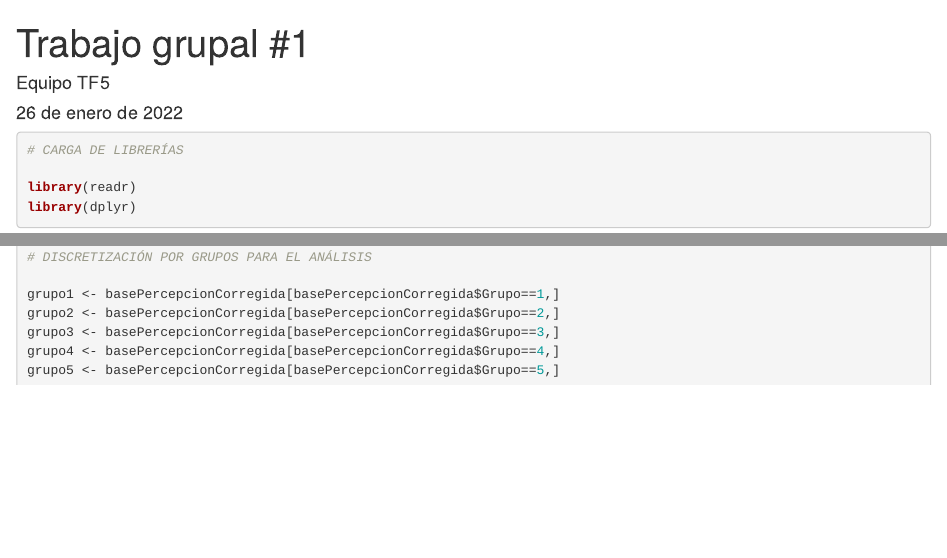
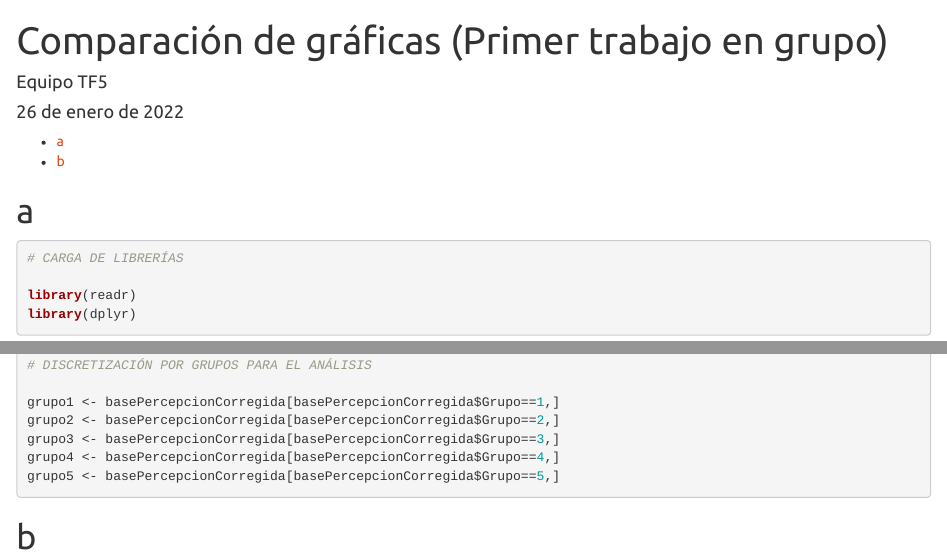
Before and after one commit to emlopezr/unal-2021-estadistica-descriptiva, an R Markdown document (trabajo_grupal.Rmd): the page in a window 1100 px wide, from its top, and a second part further down, joined at a grey line. Rendered offline with R 4.5, knitr and Pandoc, with nearby package versions.

Commit message:
Tabla de contentidos añadida

````diff
--- a/trabajo_grupal.Rmd
+++ b/trabajo_grupal.Rmd
@@ -1,9 +1,13 @@
 ---
-title: "Trabajo grupal #1"
+title: "Comparación de gráficas (Primer trabajo en grupo)"
 author: "Equipo TF5"
 date: "26 de enero de 2022"
-output: html_document
+output:
+  html_document:
+    toc: true
+    theme: united
 ---
+# a
 
 ```{r}
 # CARGA DE LIBRERÍAS
@@ -74,3 +78,4 @@ grupo4 <- basePercepcionCorregida[basePercepcionCorregida$Grupo==4,]
 grupo5 <- basePercepcionCorregida[basePercepcionCorregida$Grupo==5,]
 
 ```
+# b
````
Also changed, not shown: trabajo_grupal.html (added).
